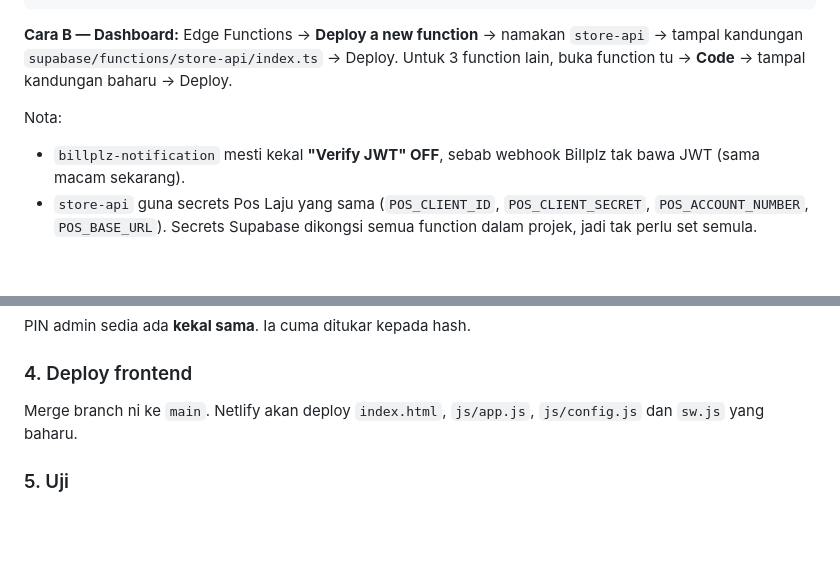
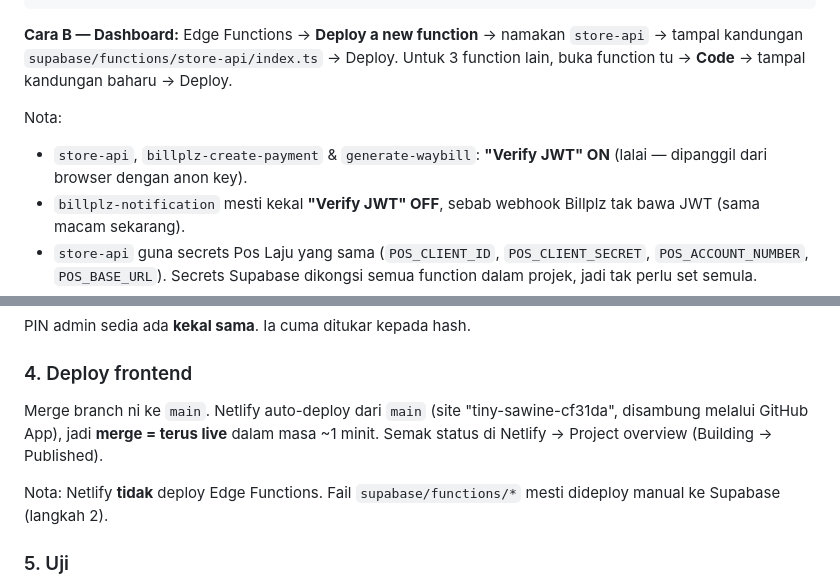
Before and after one commit to cktglobal/cktwebstore, a Markdown page: docs/KESELAMATAN.md, 2 parts joined by grey strips. GitHub-like rendering; blank space fills up the shorter version.

Commit message:
Docs: nota auto-deploy Netlify & tetapan Verify JWT
Co-Authored-By: Claude Opus 5.5 <noreply@anthropic.com>
Claude-Session: https://claude.ai/code/session_01HLxsZRU6dk9RNVGw6aLM3n

```diff
--- a/docs/KESELAMATAN.md
+++ b/docs/KESELAMATAN.md
@@ -37,6 +37,7 @@ supabase functions deploy generate-waybill --project-ref dhouwiyotjxfijtsspzt
 **Cara B — Dashboard:** Edge Functions → **Deploy a new function** → namakan `store-api` → tampal kandungan `supabase/functions/store-api/index.ts` → Deploy. Untuk 3 function lain, buka function tu → **Code** → tampal kandungan baharu → Deploy.
 
 Nota:
+- `store-api`, `billplz-create-payment` & `generate-waybill`: **"Verify JWT" ON** (lalai — dipanggil dari browser dengan anon key).
 - `billplz-notification` mesti kekal **"Verify JWT" OFF**, sebab webhook Billplz tak bawa JWT (sama macam sekarang).
 - `store-api` guna secrets Pos Laju yang sama (`POS_CLIENT_ID`, `POS_CLIENT_SECRET`, `POS_ACCOUNT_NUMBER`, `POS_BASE_URL`). Secrets Supabase dikongsi semua function dalam projek, jadi tak perlu set semula.
 - Selepas yakin semuanya OK, boleh padam terus function `generate-waybill` di Dashboard.
@@ -47,7 +48,9 @@ Supabase Dashboard → **SQL Editor** → New query → tampal **keseluruhan** `
 PIN admin sedia ada **kekal sama**. Ia cuma ditukar kepada hash.
 
 ### 4. Deploy frontend
-Merge branch ni ke `main`. Netlify akan deploy `index.html`, `js/app.js`, `js/config.js` dan `sw.js` yang baharu.
+Merge branch ni ke `main`. Netlify auto-deploy dari `main` (site "tiny-sawine-cf31da", disambung melalui GitHub App), jadi **merge = terus live** dalam masa ~1 minit. Semak status di Netlify → Project overview (Building → Published).
+
+Nota: Netlify **tidak** deploy Edge Functions. Fail `supabase/functions/*` mesti dideploy manual ke Supabase (langkah 2).
 
 ### 5. Uji
 1. Buka kedai → buat satu pesanan ujian (upload resit) → pastikan notifikasi Telegram sampai.
```
